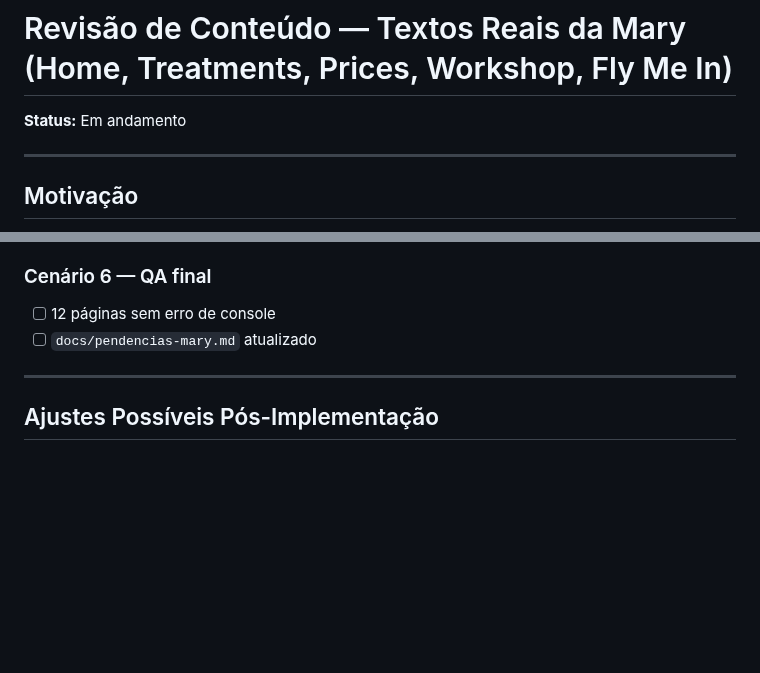
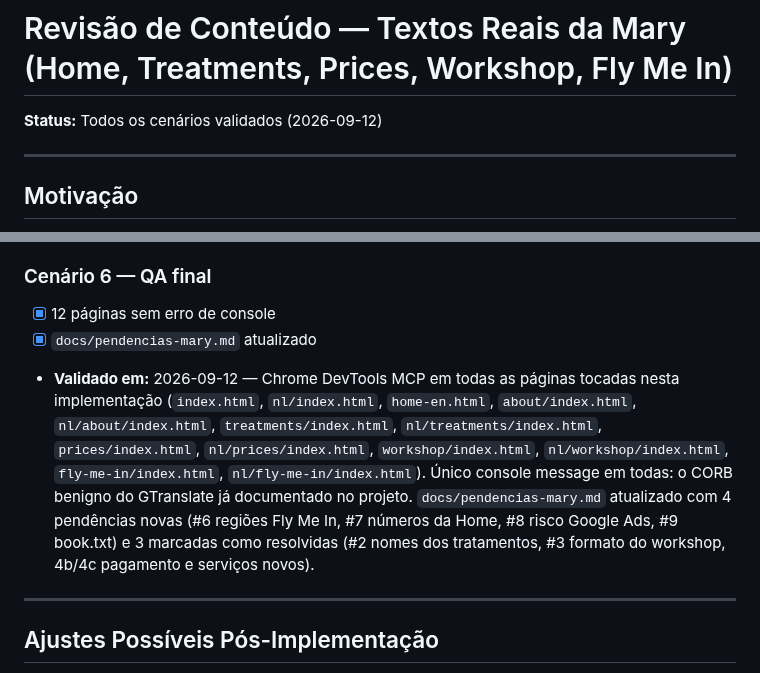
Before and after one commit to danielfranca47/mari-gomes-landing-pages, a Markdown page: docs/implementations/revisao-textos-reais-mary.md, 2 parts joined by grey strips. Rendered like a GitHub page; blank space fills up the shorter version.

Commit message:
docs: QA final da revisão de conteúdo (Fase 6) — todos os cenários validados
Confere as 13 páginas tocadas nesta implementação sem erro de console
(só o CORB benigno do GTranslate) e fecha o ciclo de docs/pendencias-mary.md.

Parte 6/6 de docs/implementations/revisao-textos-reais-mary.md.

Co-Authored-By: Claude Sonnet 5 <noreply@anthropic.com>

```diff
--- a/docs/implementations/revisao-textos-reais-mary.md
+++ b/docs/implementations/revisao-textos-reais-mary.md
@@ -1,6 +1,6 @@
 # Revisão de Conteúdo — Textos Reais da Mary (Home, Treatments, Prices, Workshop, Fly Me In)
 
-**Status:** Em andamento
+**Status:** Todos os cenários validados (2026-09-12)
 
 ---
 
@@ -135,8 +135,20 @@ Validação visual das 12 páginas (6 existentes + 1 nova × EN/NL), atualizar
       que são cópias legadas) receberam o mesmo conteúdo novo da Home.
 
 ### Cenário 6 — QA final
-- [ ] 12 páginas sem erro de console
-- [ ] `docs/pendencias-mary.md` atualizado
+- [x] 12 páginas sem erro de console
+- [x] `docs/pendencias-mary.md` atualizado
+- **Validado em:** 2026-09-12 — Chrome DevTools MCP em todas as páginas
+      tocadas nesta implementação (`index.html`, `nl/index.html`,
+      `home-en.html`, `about/index.html`, `nl/about/index.html`,
+      `treatments/index.html`, `nl/treatments/index.html`,
+      `prices/index.html`, `nl/prices/index.html`, `workshop/index.html`,
+      `nl/workshop/index.html`, `fly-me-in/index.html`,
+      `nl/fly-me-in/index.html`). Único console message em todas: o CORB
+      benigno do GTranslate já documentado no projeto. `docs/pendencias-mary.md`
+      atualizado com 4 pendências novas (#6 regiões Fly Me In, #7 números da
+      Home, #8 risco Google Ads, #9 book.txt) e 3 marcadas como resolvidas
+      (#2 nomes dos tratamentos, #3 formato do workshop, 4b/4c pagamento e
+      serviços novos).
 
 ---
 
```
